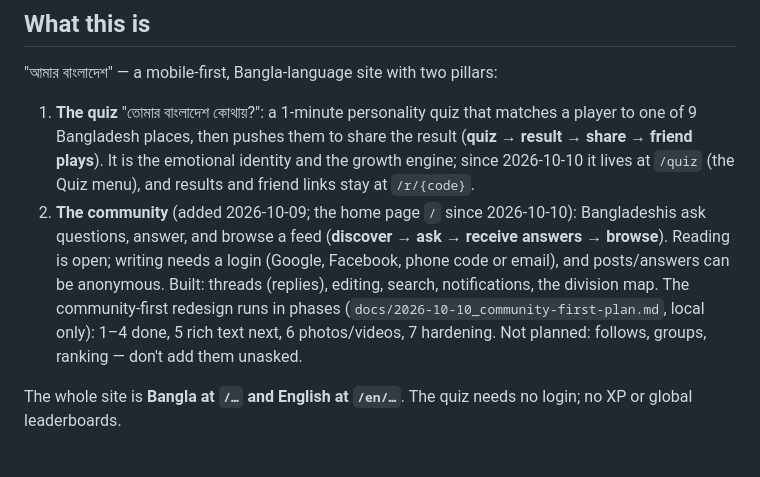
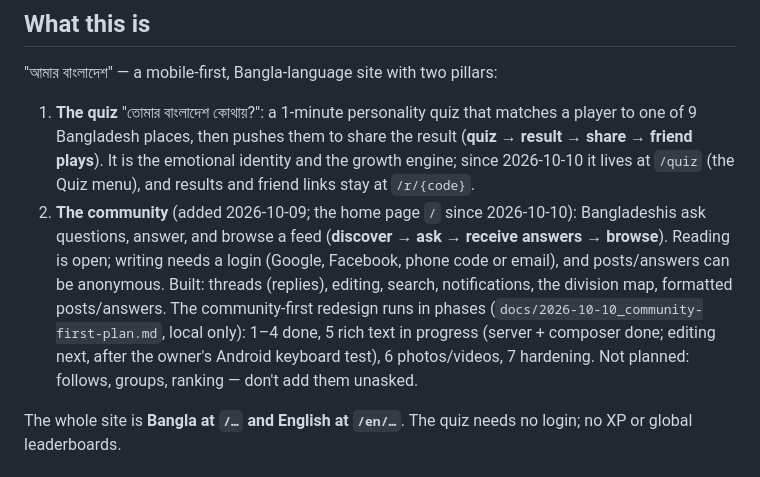
Before and after one commit to rbraju3m/amarbangladesh, a Markdown page: CLAUDE.md, the part around the change. Drawn GitHub-style.

```diff
--- a/CLAUDE.md
+++ b/CLAUDE.md
@@ -6,7 +6,7 @@ This file provides guidance to Claude Code (claude.ai/code) when working with co
 
 "আমার বাংলাদেশ" — a mobile-first, Bangla-language site with two pillars:
 1. **The quiz** "তোমার বাংলাদেশ কোথায়?": a 1-minute personality quiz that matches a player to one of 9 Bangladesh places, then pushes them to share the result (**quiz → result → share → friend plays**). It is the emotional identity and the growth engine; since 2026-10-10 it lives at `/quiz` (the Quiz menu), and results and friend links stay at `/r/{code}`.
-2. **The community** (added 2026-10-09; the home page `/` since 2026-10-10): Bangladeshis ask questions, answer, and browse a feed (**discover → ask → receive answers → browse**). Reading is open; writing needs a login (Google, Facebook, phone code or email), and posts/answers can be anonymous. Built: threads (replies), editing, search, notifications, the division map. The community-first redesign runs in phases (`docs/2026-10-10_community-first-plan.md`, local only): 1–4 done, 5 rich text next, 6 photos/videos, 7 hardening. Not planned: follows, groups, ranking — don't add them unasked.
+2. **The community** (added 2026-10-09; the home page `/` since 2026-10-10): Bangladeshis ask questions, answer, and browse a feed (**discover → ask → receive answers → browse**). Reading is open; writing needs a login (Google, Facebook, phone code or email), and posts/answers can be anonymous. Built: threads (replies), editing, search, notifications, the division map, formatted posts/answers. The community-first redesign runs in phases (`docs/2026-10-10_community-first-plan.md`, local only): 1–4 done, 5 rich text in progress (server + composer done; editing next, after the owner's Android keyboard test), 6 photos/videos, 7 hardening. Not planned: follows, groups, ranking — don't add them unasked.
 
 The whole site is **Bangla at `/…` and English at `/en/…`**. The quiz needs no login; no XP or global leaderboards.
 
```
Also changed, not shown: README.md (+1 -1 lines).
